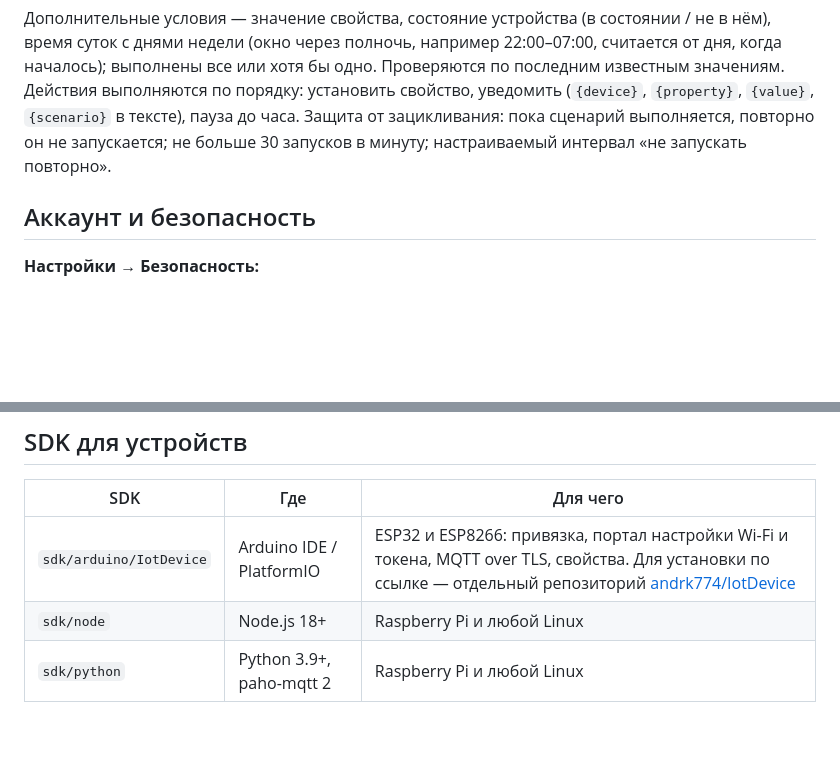
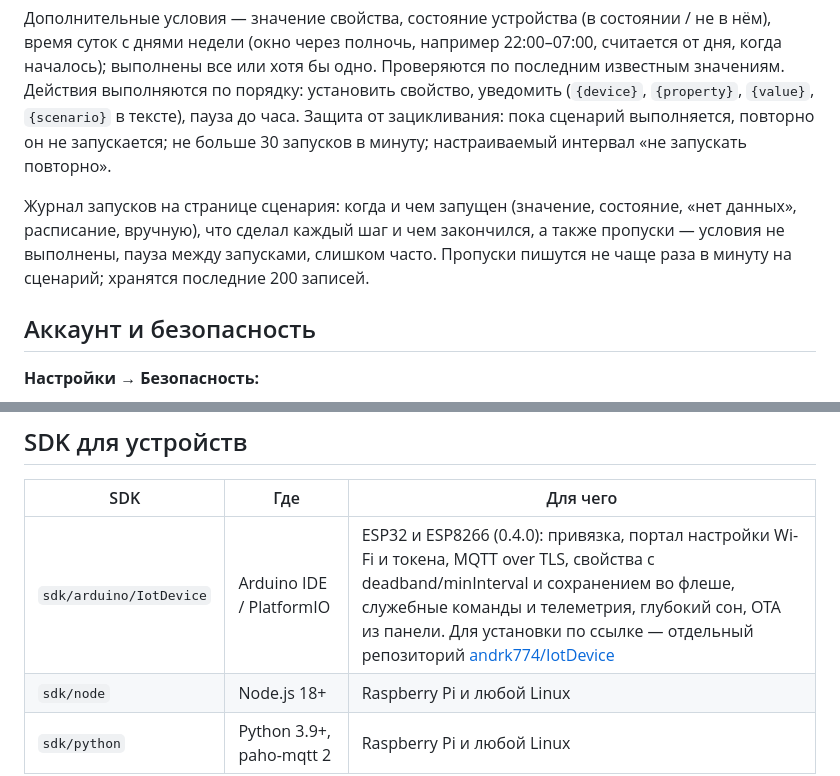
Before and after one commit to andrk774/iot-stack, a Markdown page: README.md, 2 parts joined by grey strips. GitHub-like rendering; blank space fills up the shorter version.

```diff
--- a/README.md
+++ b/README.md
@@ -134,6 +134,10 @@ bridge/<bid>/$state   состояние моста (LWT); при потере
 Защита от зацикливания: пока сценарий выполняется, повторно он не запускается; не больше 30 запусков в минуту;
 настраиваемый интервал «не запускать повторно».
 
+Журнал запусков на странице сценария: когда и чем запущен (значение, состояние, «нет данных», расписание, вручную),
+что сделал каждый шаг и чем закончился, а также пропуски — условия не выполнены, пауза между запусками, слишком
+часто. Пропуски пишутся не чаще раза в минуту на сценарий; хранятся последние 200 записей.
+
 ## Аккаунт и безопасность
 
 **Настройки → Безопасность:**
@@ -289,7 +306,7 @@ docker compose start backend ingest scenarios
 
 | SDK | Где | Для чего |
 |---|---|---|
-| `sdk/arduino/IotDevice` | Arduino IDE / PlatformIO | ESP32 и ESP8266: привязка, портал настройки Wi-Fi и токена, MQTT over TLS, свойства. Для установки по ссылке — отдельный репозиторий [andrk774/IotDevice](https://github.com/andrk774/IotDevice) |
+| `sdk/arduino/IotDevice` | Arduino IDE / PlatformIO | ESP32 и ESP8266 (0.4.0): привязка, портал настройки Wi-Fi и токена, MQTT over TLS, свойства с deadband/minInterval и сохранением во флеше, служебные команды и телеметрия, глубокий сон, OTA из панели. Для установки по ссылке — отдельный репозиторий [andrk774/IotDevice](https://github.com/andrk774/IotDevice) |
 | `sdk/node` | Node.js 18+ | Raspberry Pi и любой Linux |
 | `sdk/python` | Python 3.9+, paho-mqtt 2 | Raspberry Pi и любой Linux |
 
```
Also changed, not shown: other parts of README.md (+46 -3 lines).
